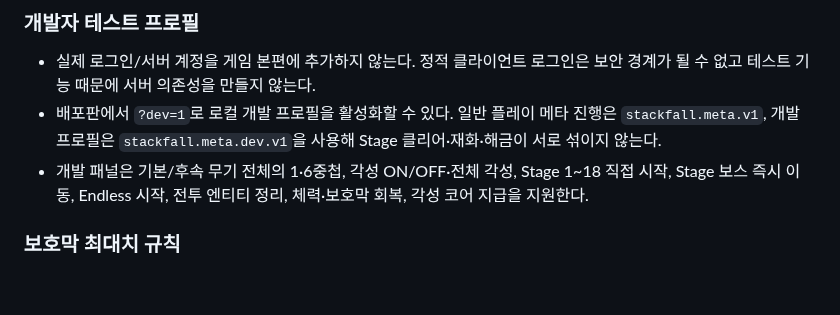
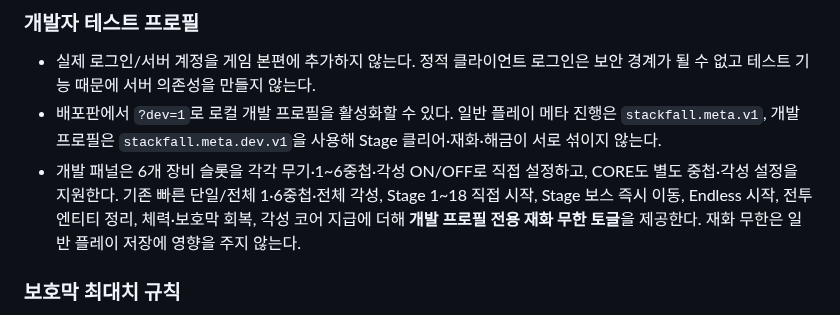
Before and after one commit to q93503128-a11y/Stackfall, a Markdown page: docs/GAME_DESIGN.md, the part around the change. Rendered like a GitHub page; blank space fills up the shorter version.

Commit message:
Document developer slot and currency controls

```diff
--- a/docs/GAME_DESIGN.md
+++ b/docs/GAME_DESIGN.md
@@ -144,7 +144,7 @@ min(30%, 2.5% + 중첩 곡선 × 1.8% + 연쇄 보너스)
 
 - 실제 로그인/서버 계정을 게임 본편에 추가하지 않는다. 정적 클라이언트 로그인은 보안 경계가 될 수 없고 테스트 기능 때문에 서버 의존성을 만들지 않는다.
 - 배포판에서 `?dev=1`로 로컬 개발 프로필을 활성화할 수 있다. 일반 플레이 메타 진행은 `stackfall.meta.v1`, 개발 프로필은 `stackfall.meta.dev.v1`을 사용해 Stage 클리어·재화·해금이 서로 섞이지 않는다.
-- 개발 패널은 기본/후속 무기 전체의 1·6중첩, 각성 ON/OFF·전체 각성, Stage 1~18 직접 시작, Stage 보스 즉시 이동, Endless 시작, 전투 엔티티 정리, 체력·보호막 회복, 각성 코어 지급을 지원한다.
+- 개발 패널은 6개 장비 슬롯을 각각 무기·1~6중첩·각성 ON/OFF로 직접 설정하고, CORE도 별도 중첩·각성 설정을 지원한다. 기존 빠른 단일/전체 1·6중첩·전체 각성, Stage 1~18 직접 시작, Stage 보스 즉시 이동, Endless 시작, 전투 엔티티 정리, 체력·보호막 회복, 각성 코어 지급에 더해 **개발 프로필 전용 재화 무한 토글**을 제공한다. 재화 무한은 일반 플레이 저장에 영향을 주지 않는다.
 
 ### 보호막 최대치 규칙
 
```
